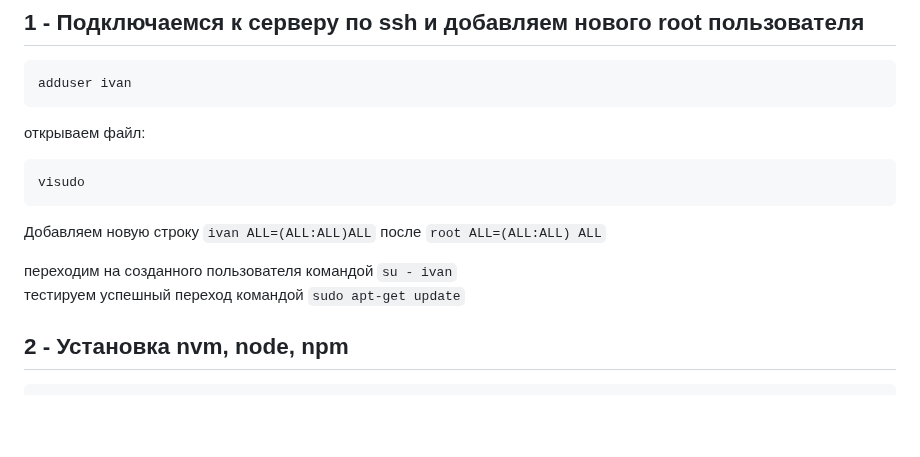
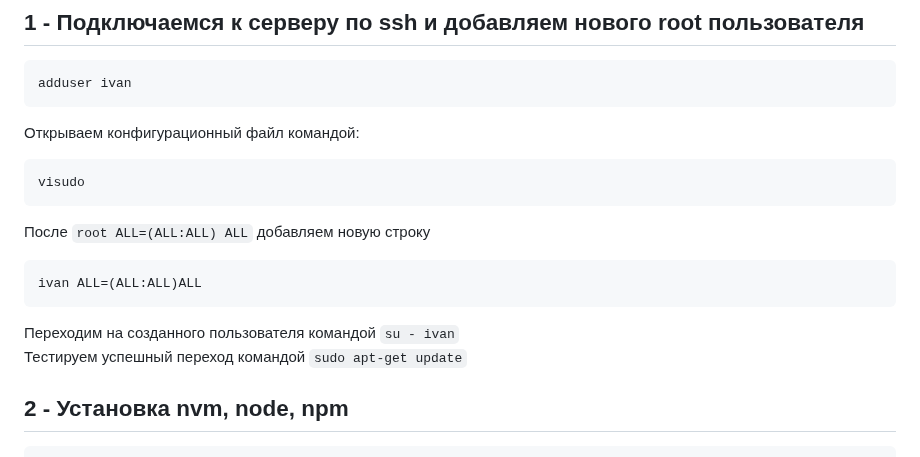
Before and after one commit to ivkovalevv/useful-dev-files, a Markdown page: instructions-for-deploying-the-fullstack-app.md, the part around the change. Drawn GitHub-style; blank space fills up the shorter version.

````diff
--- a/instructions-for-deploying-the-fullstack-app.md
+++ b/instructions-for-deploying-the-fullstack-app.md
@@ -5,15 +5,18 @@
 adduser ivan
 ```
 
-открываем файл:
+Открываем конфигурационный файл командой:
 ```bash
 visudo
 ```
 
-Добавляем новую строку `ivan ALL=(ALL:ALL)ALL` после `root ALL=(ALL:ALL) ALL`
+После `root ALL=(ALL:ALL) ALL` добавляем новую строку
+```bash
+ivan ALL=(ALL:ALL)ALL
+```
 
-переходим на созданного пользователя командой `su - ivan`
-тестируем успешный переход командой `sudo apt-get update`
+Переходим на созданного пользователя командой `su - ivan`
+Тестируем успешный переход командой `sudo apt-get update`
 
 
 ## 2 - Установка nvm, node, npm
````
